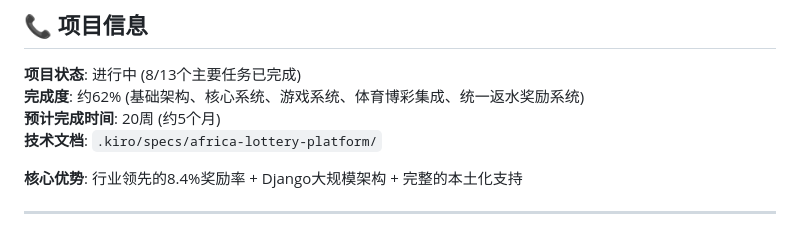
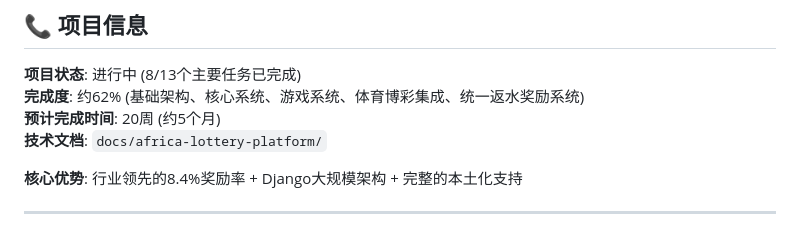
Before and after one commit to HooJohn/3s_lottery, a Markdown page: docs/PROJECT_PROGRESS.md, the part around the change. Drawn GitHub-style.

```diff
--- a/docs/PROJECT_PROGRESS.md
+++ b/docs/PROJECT_PROGRESS.md
@@ -448,7 +448,7 @@ africa-lottery-platform/
 **项目状态**: 进行中 (8/13个主要任务已完成)
 **完成度**: 约62% (基础架构、核心系统、游戏系统、体育博彩集成、统一返水奖励系统)
 **预计完成时间**: 20周 (约5个月)
-**技术文档**: `.kiro/specs/africa-lottery-platform/`
+**技术文档**: `docs/africa-lottery-platform/`
 
 **核心优势**: 行业领先的8.4%奖励率 + Django大规模架构 + 完整的本土化支持
 
```
